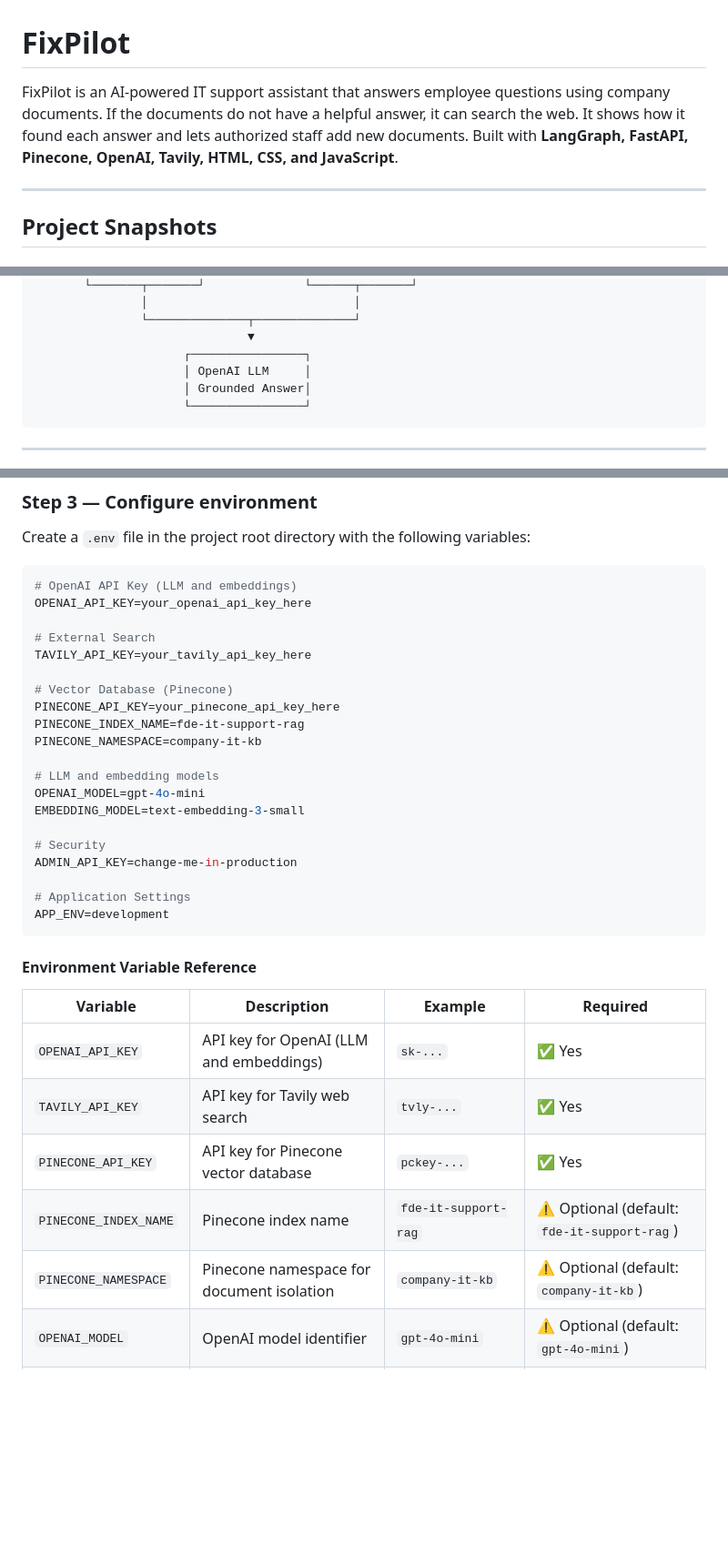
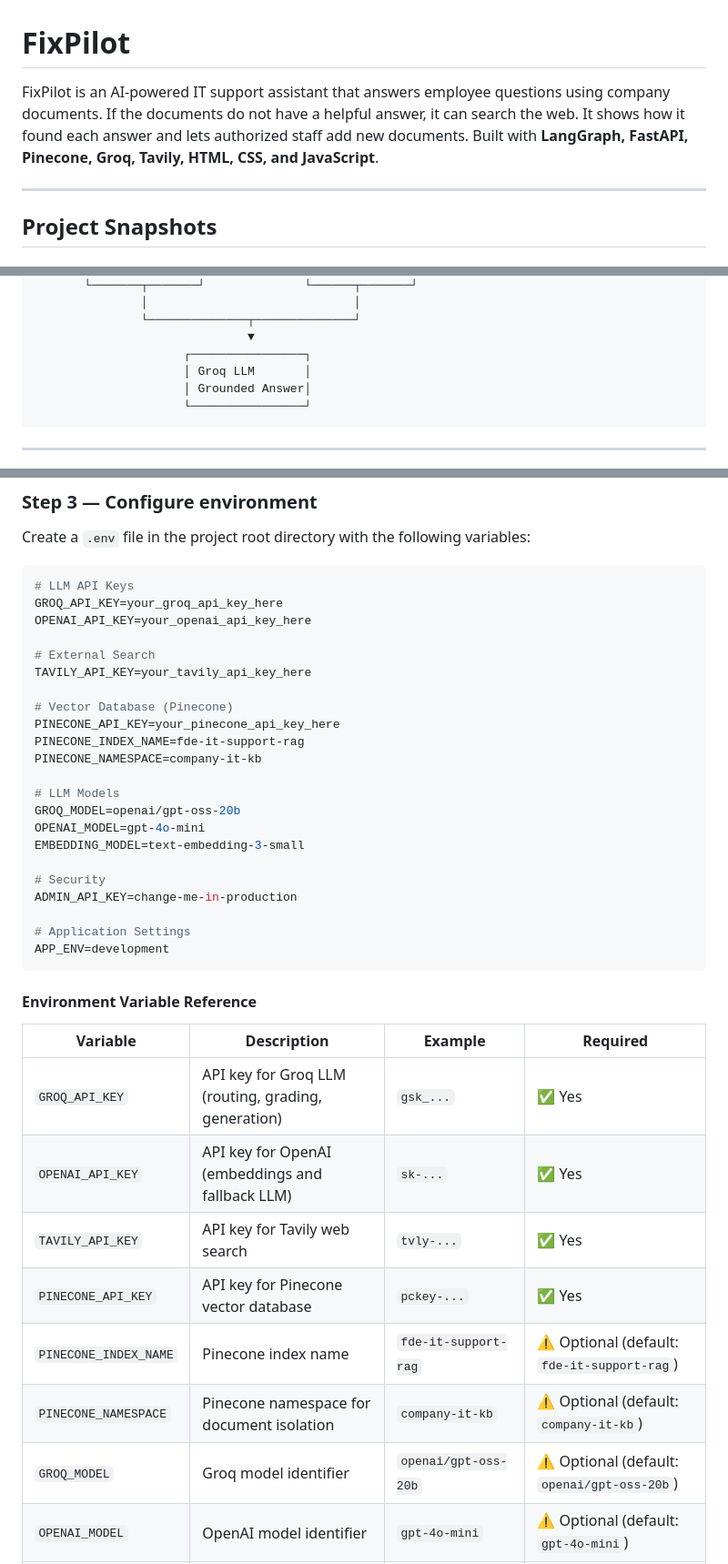
Before and after one commit to Ariesjeev/FixPilot, a Markdown page: README.md, 3 parts joined by grey strips. Shown at 91% size. Rendered like a GitHub page; blank space fills up the shorter version.

````diff
--- a/README.md
+++ b/README.md
@@ -1,6 +1,6 @@
 # FixPilot
 
-FixPilot is an AI-powered IT support assistant that answers employee questions using company documents. If the documents do not have a helpful answer, it can search the web. It shows how it found each answer and lets authorized staff add new documents. Built with **LangGraph, FastAPI, Pinecone, OpenAI, Tavily, HTML, CSS, and JavaScript**.
+FixPilot is an AI-powered IT support assistant that answers employee questions using company documents. If the documents do not have a helpful answer, it can search the web. It shows how it found each answer and lets authorized staff add new documents. Built with **LangGraph, FastAPI, Pinecone, Groq, Tavily, HTML, CSS, and JavaScript**.
 
 ---
 
@@ -127,7 +127,7 @@ This repository demonstrates each layer.
                └──────────────┬──────────────┘
                               ▼
                      ┌────────────────┐
-                     │ OpenAI LLM     │
+                     │ Groq LLM       │
                      │ Grounded Answer│
                      └────────────────┘
 ```
@@ -293,7 +293,8 @@ pip install -r requirements.txt
 Create a `.env` file in the project root directory with the following variables:
 
 ```env
-# OpenAI API Key (LLM and embeddings)
+# LLM API Keys
+GROQ_API_KEY=your_groq_api_key_here
 OPENAI_API_KEY=your_openai_api_key_here
 
 # External Search
@@ -304,7 +305,8 @@ PINECONE_API_KEY=your_pinecone_api_key_here
 PINECONE_INDEX_NAME=fde-it-support-rag
 PINECONE_NAMESPACE=company-it-kb
 
-# LLM and embedding models
+# LLM Models
+GROQ_MODEL=openai/gpt-oss-20b
 OPENAI_MODEL=gpt-4o-mini
 EMBEDDING_MODEL=text-embedding-3-small
 
@@ -319,11 +321,13 @@ APP_ENV=development
 
 | Variable | Description | Example | Required |
 |---|---|---|---|
-| `OPENAI_API_KEY` | API key for OpenAI (LLM and embeddings) | `sk-...` | ✅ Yes |
+| `GROQ_API_KEY` | API key for Groq LLM (routing, grading, generation) | `gsk_...` | ✅ Yes |
+| `OPENAI_API_KEY` | API key for OpenAI (embeddings and fallback LLM) | `sk-...` | ✅ Yes |
 | `TAVILY_API_KEY` | API key for Tavily web search | `tvly-...` | ✅ Yes |
 | `PINECONE_API_KEY` | API key for Pinecone vector database | `pckey-...` | ✅ Yes |
 | `PINECONE_INDEX_NAME` | Pinecone index name | `fde-it-support-rag` | ⚠️ Optional (default: `fde-it-support-rag`) |
 | `PINECONE_NAMESPACE` | Pinecone namespace for document isolation | `company-it-kb` | ⚠️ Optional (default: `company-it-kb`) |
+| `GROQ_MODEL` | Groq model identifier | `openai/gpt-oss-20b` | ⚠️ Optional (default: `openai/gpt-oss-20b`) |
 | `OPENAI_MODEL` | OpenAI model identifier | `gpt-4o-mini` | ⚠️ Optional (default: `gpt-4o-mini`) |
 | `EMBEDDING_MODEL` | Embedding model for vectorization | `text-embedding-3-small` | ⚠️ Optional (default: `text-embedding-3-small`) |
 | `ADMIN_API_KEY` | Secret key for admin endpoints (document ingestion) | `your-secure-key` | ⚠️ Optional (default: `change-me`) |
````
Also changed, not shown: other parts of README.md (+3 -3 lines).
